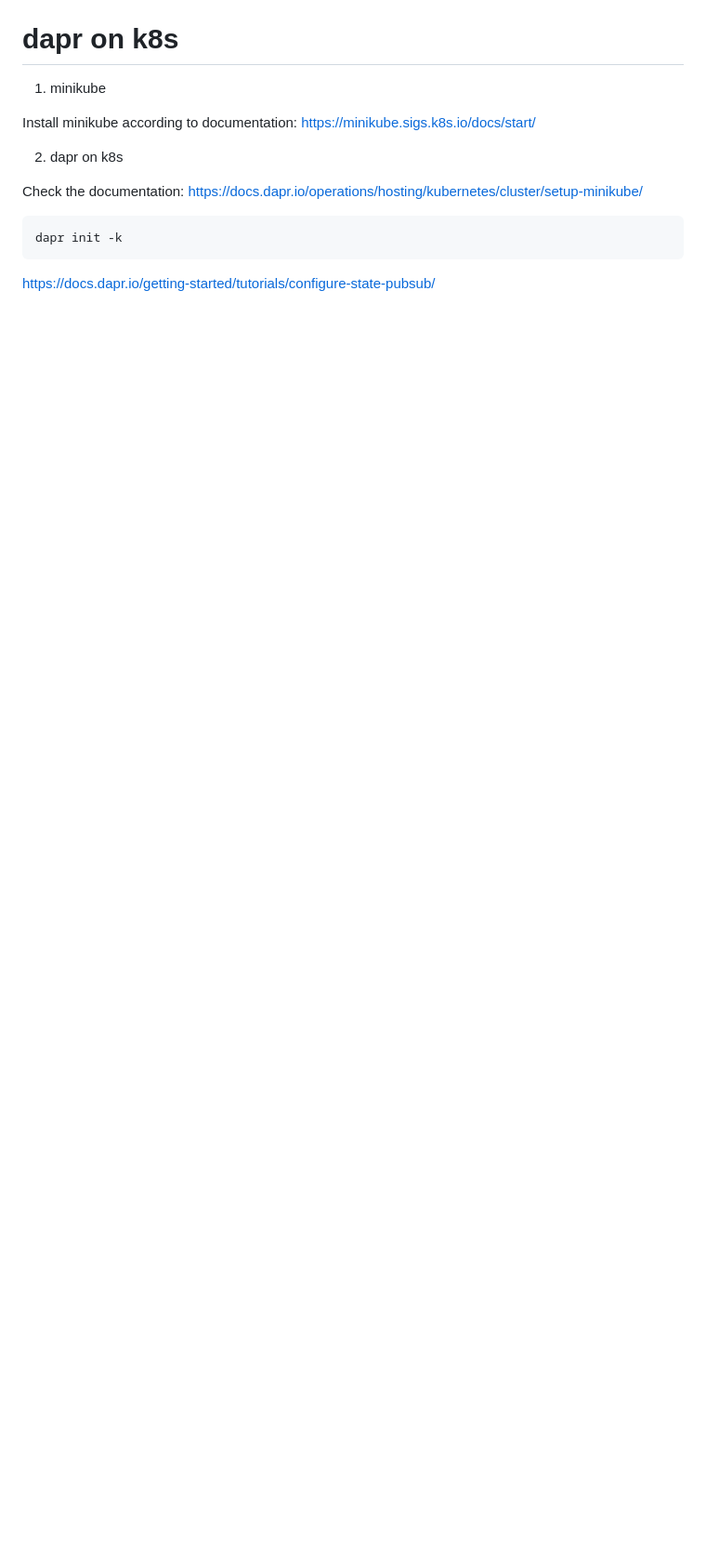
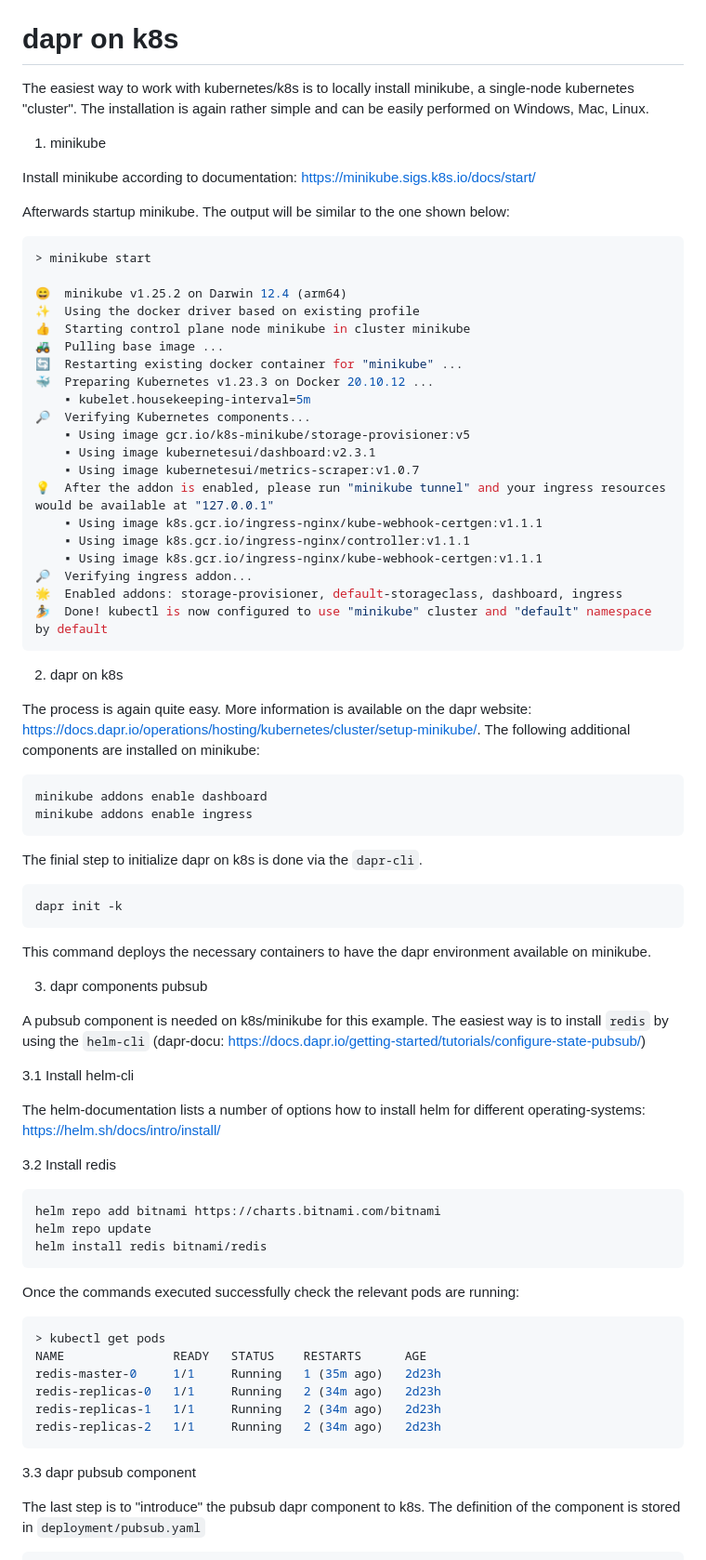
Before and after one commit to bihe/asa-lab-4, a Markdown page: README.md, the part around the change printed below. Shown: that part at 93% size. Drawn GitHub-style; blank space fills up the shorter version.

````diff
--- a/README.md
+++ b/README.md
@@ -30,16 +72,83 @@ dapr init
 
 # dapr on k8s
+
+The easiest way to work with kubernetes/k8s is to locally install minikube, a single-node kubernetes "cluster". The installation is again rather simple and can be easily performed on Windows, Mac, Linux.
 
 1. minikube
 
 Install minikube according to documentation: https://minikube.sigs.k8s.io/docs/start/
 
+Afterwards startup minikube. The output will be similar to the one shown below:
+
+```bash
+> minikube start
+
+😄  minikube v1.25.2 on Darwin 12.4 (arm64)
+✨  Using the docker driver based on existing profile
+👍  Starting control plane node minikube in cluster minikube
+🚜  Pulling base image ...
+🔄  Restarting existing docker container for "minikube" ...
+🐳  Preparing Kubernetes v1.23.3 on Docker 20.10.12 ...
+    ▪ kubelet.housekeeping-interval=5m
+🔎  Verifying Kubernetes components...
+    ▪ Using image gcr.io/k8s-minikube/storage-provisioner:v5
+    ▪ Using image kubernetesui/dashboard:v2.3.1
+    ▪ Using image kubernetesui/metrics-scraper:v1.0.7
+💡  After the addon is enabled, please run "minikube tunnel" and your ingress resources would be available at "127.0.0.1"
+    ▪ Using image k8s.gcr.io/ingress-nginx/kube-webhook-certgen:v1.1.1
+    ▪ Using image k8s.gcr.io/ingress-nginx/controller:v1.1.1
+    ▪ Using image k8s.gcr.io/ingress-nginx/kube-webhook-certgen:v1.1.1
+🔎  Verifying ingress addon...
+🌟  Enabled addons: storage-provisioner, default-storageclass, dashboard, ingress
+🏄  Done! kubectl is now configured to use "minikube" cluster and "default" namespace by default
+```
+
 2. dapr on k8s
 
-Check the documentation: https://docs.dapr.io/operations/hosting/kubernetes/cluster/setup-minikube/
+The process is again quite easy. More information is available on the dapr website: https://docs.dapr.io/operations/hosting/kubernetes/cluster/setup-minikube/.
+The following additional components are installed on minikube:
 
+```bash
+minikube addons enable dashboard
+minikube addons enable ingress
 ```
+
+The finial step to initialize dapr on k8s is done via the `dapr-cli`.
+
+```bash
 dapr init -k
 ```
 
-https://docs.dapr.io/getting-started/tutorials/configure-state-pubsub/
+This command deploys the necessary containers to have the dapr environment available on minikube.
+
+3. dapr components pubsub
+
+A pubsub component is needed on k8s/minikube for this example. The easiest way is to install `redis` by using the `helm-cli` (dapr-docu: https://docs.dapr.io/getting-started/tutorials/configure-state-pubsub/)
+
+3.1 Install helm-cli
+
+The helm-documentation lists a number of options how to install helm for different operating-systems: https://helm.sh/docs/intro/install/
+
+3.2 Install redis
+
+```bash
+helm repo add bitnami https://charts.bitnami.com/bitnami
+helm repo update
+helm install redis bitnami/redis
+```
+
+Once the commands executed successfully check the relevant pods are running:
+
+```bash
+> kubectl get pods
+NAME               READY   STATUS    RESTARTS      AGE
+redis-master-0     1/1     Running   1 (35m ago)   2d23h
+redis-replicas-0   1/1     Running   2 (34m ago)   2d23h
+redis-replicas-1   1/1     Running   2 (34m ago)   2d23h
+redis-replicas-2   1/1     Running   2 (34m ago)   2d23h
+```
+
+3.3 dapr pubsub component
+
+The last step is to "introduce" the pubsub dapr component to k8s. The definition of the component is stored in `deployment/pubsub.yaml`
+
````
Also changed, not shown: other parts of README.md (+100 -11 lines), .images/dapr_cli_output.png (added), 1 other file.
